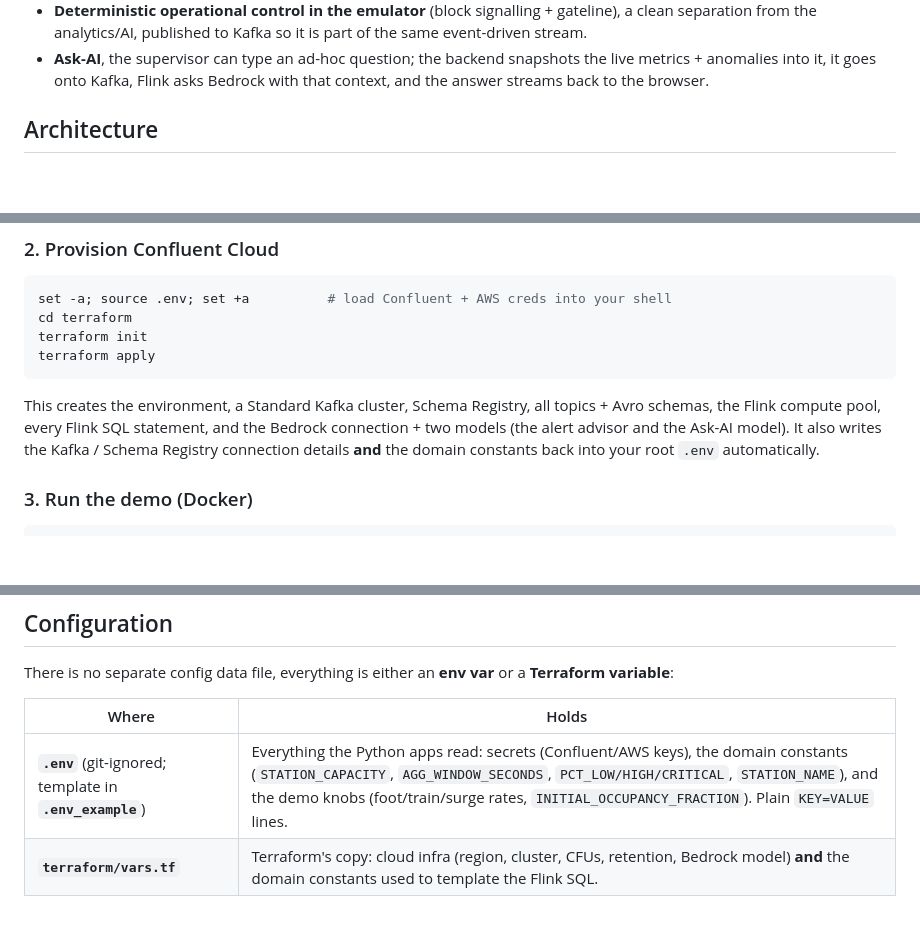
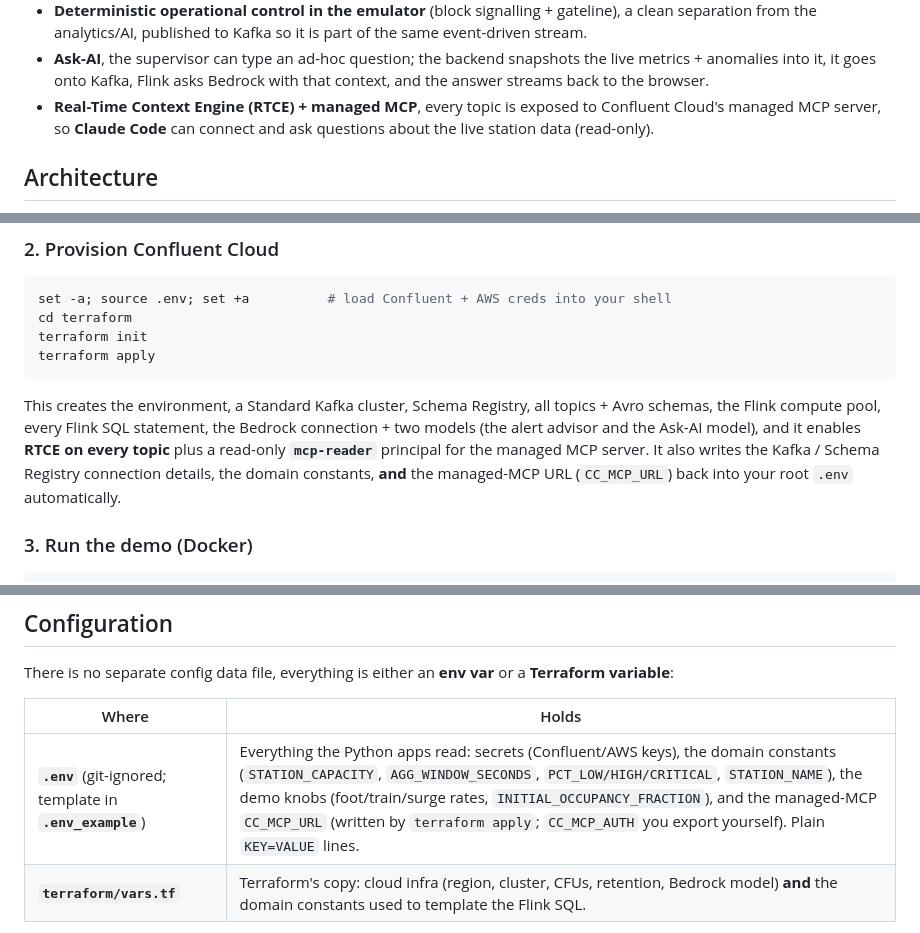
Before and after one commit to ifnesi/cc-ai-tilley-station-demo, a Markdown page: README.md, 3 parts joined by grey strips. Drawn GitHub-style; blank space fills up the shorter version.

Commit message:
README: document RTCE + managed MCP; add MCP to Architecture diagram
Full review pass on the README for the Real-Time Context Engine work:
- Architecture mermaid now shows the managed-MCP context-engine node
  (all topics) and the Claude Code (.mcp.json) read-only client.
- Intro bullet, "Provision Confluent Cloud" step, "How the pieces fit"
  file tree (.mcp.json), and the Configuration table (CC_MCP_URL /
  CC_MCP_AUTH) all cover RTCE + managed MCP.

Co-Authored-By: Claude Opus 4.8 (1M context) <noreply@anthropic.com>

````diff
--- a/README.md
+++ b/README.md
@@ -29,6 +29,9 @@ decision support. The tube theme is just the vehicle. What it demonstrates:
 - **Ask-AI**, the supervisor can type an ad-hoc question; the backend snapshots
   the live metrics + anomalies into it, it goes onto Kafka, Flink asks Bedrock
   with that context, and the answer streams back to the browser.
+- **Real-Time Context Engine (RTCE) + managed MCP**, every topic is exposed to
+  Confluent Cloud's managed MCP server, so **Claude Code** can connect and ask
+  questions about the live station data (read-only).
 
 ## Architecture
 
@@ -183,10 +192,12 @@ terraform apply
 ```
 
 This creates the environment, a Standard Kafka cluster, Schema Registry, all
-topics + Avro schemas, the Flink compute pool, every Flink SQL statement, and the
-Bedrock connection + two models (the alert advisor and the Ask-AI model). It also
-writes the Kafka / Schema Registry connection details **and** the domain
-constants back into your root `.env` automatically.
+topics + Avro schemas, the Flink compute pool, every Flink SQL statement, the
+Bedrock connection + two models (the alert advisor and the Ask-AI model), and it
+enables **RTCE on every topic** plus a read-only **`mcp-reader`** principal for
+the managed MCP server. It also writes the Kafka / Schema Registry connection
+details, the domain constants, **and** the managed-MCP URL (`CC_MCP_URL`) back
+into your root `.env` automatically.
 
 ### 3. Run the demo (Docker)
 
@@ -289,7 +300,7 @@ There is no separate config data file, everything is either an **env var** or a
 
 | Where | Holds |
 |---|---|
-| **`.env`** (git-ignored; template in **`.env_example`**) | Everything the Python apps read: secrets (Confluent/AWS keys), the domain constants (`STATION_CAPACITY`, `AGG_WINDOW_SECONDS`, `PCT_LOW/HIGH/CRITICAL`, `STATION_NAME`), and the demo knobs (foot/train/surge rates, `INITIAL_OCCUPANCY_FRACTION`). Plain `KEY=VALUE` lines. |
+| **`.env`** (git-ignored; template in **`.env_example`**) | Everything the Python apps read: secrets (Confluent/AWS keys), the domain constants (`STATION_CAPACITY`, `AGG_WINDOW_SECONDS`, `PCT_LOW/HIGH/CRITICAL`, `STATION_NAME`), the demo knobs (foot/train/surge rates, `INITIAL_OCCUPANCY_FRACTION`), and the managed-MCP `CC_MCP_URL` (written by `terraform apply`; `CC_MCP_AUTH` you export yourself). Plain `KEY=VALUE` lines. |
 | **`terraform/vars.tf`** | Terraform's copy: cloud infra (region, cluster, CFUs, retention, Bedrock model) **and** the domain constants used to template the Flink SQL. |
 
 The domain constants exist in both places by design, kept in step automatically:
````
Also changed, not shown: other parts of README.md (+7 -0 lines).
